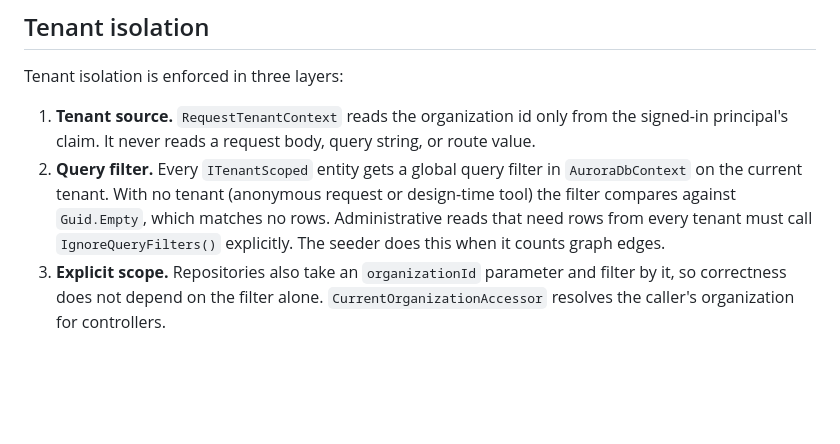
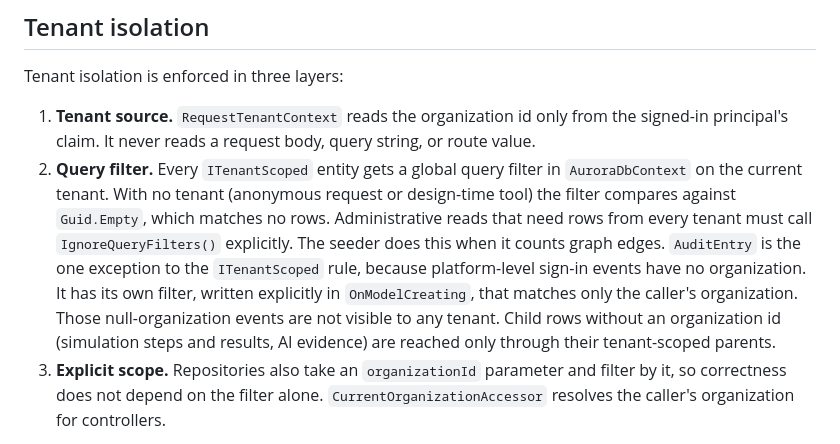
Before and after one commit to BigSmoke4/AURORA-Autonomous-Unified-Reasoning-Organizational-Resilience-Architecture, a Markdown page: docs/ARCHITECTURE.md, the part around the change. Rendered like a GitHub page; blank space fills up the shorter version.

Commit message:
Document the audit tenant filter and child-row scoping
Co-authored-by: arena-agent <297053741+arena-agent@users.noreply.github.com>

```diff
--- a/docs/ARCHITECTURE.md
+++ b/docs/ARCHITECTURE.md
@@ -64,6 +64,11 @@ Tenant isolation is enforced in three layers:
    the current tenant. With no tenant (anonymous request or design-time tool) the filter compares
    against `Guid.Empty`, which matches no rows. Administrative reads that need rows from every tenant
    must call `IgnoreQueryFilters()` explicitly. The seeder does this when it counts graph edges.
+   `AuditEntry` is the one exception to the `ITenantScoped` rule, because platform-level sign-in events
+   have no organization. It has its own filter, written explicitly in `OnModelCreating`, that matches
+   only the caller's organization. Those null-organization events are not visible to any tenant.
+   Child rows without an organization id (simulation steps and results, AI evidence) are reached only
+   through their tenant-scoped parents.
 3. **Explicit scope.** Repositories also take an `organizationId` parameter and filter by it, so
    correctness does not depend on the filter alone. `CurrentOrganizationAccessor` resolves the
    caller's organization for controllers.
```
